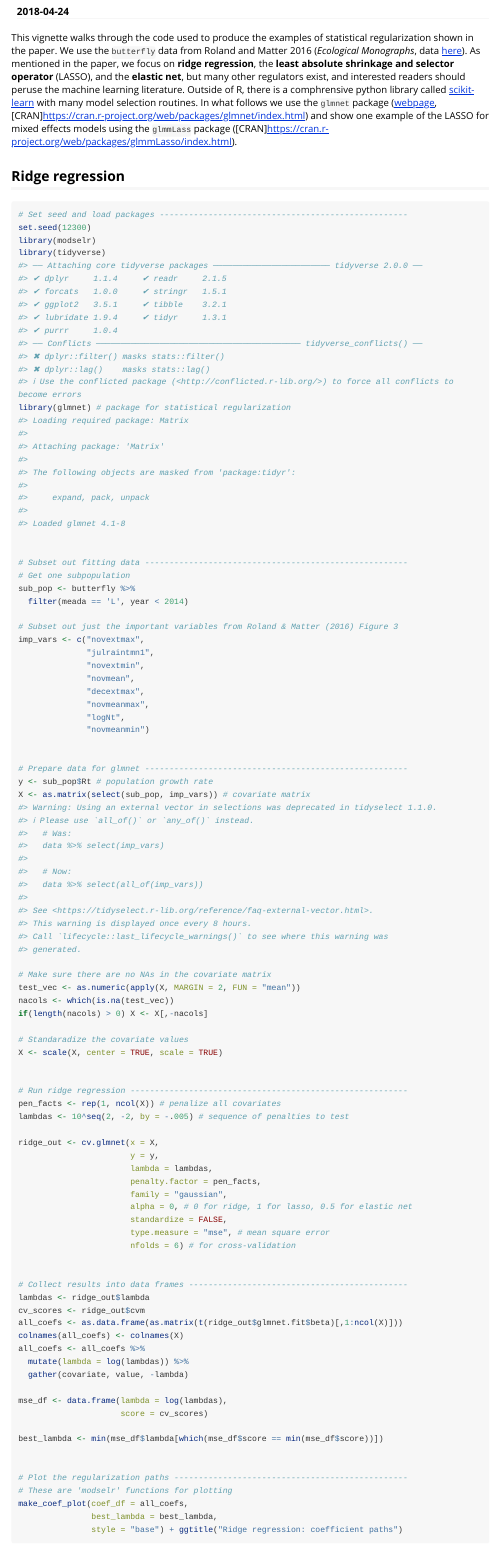
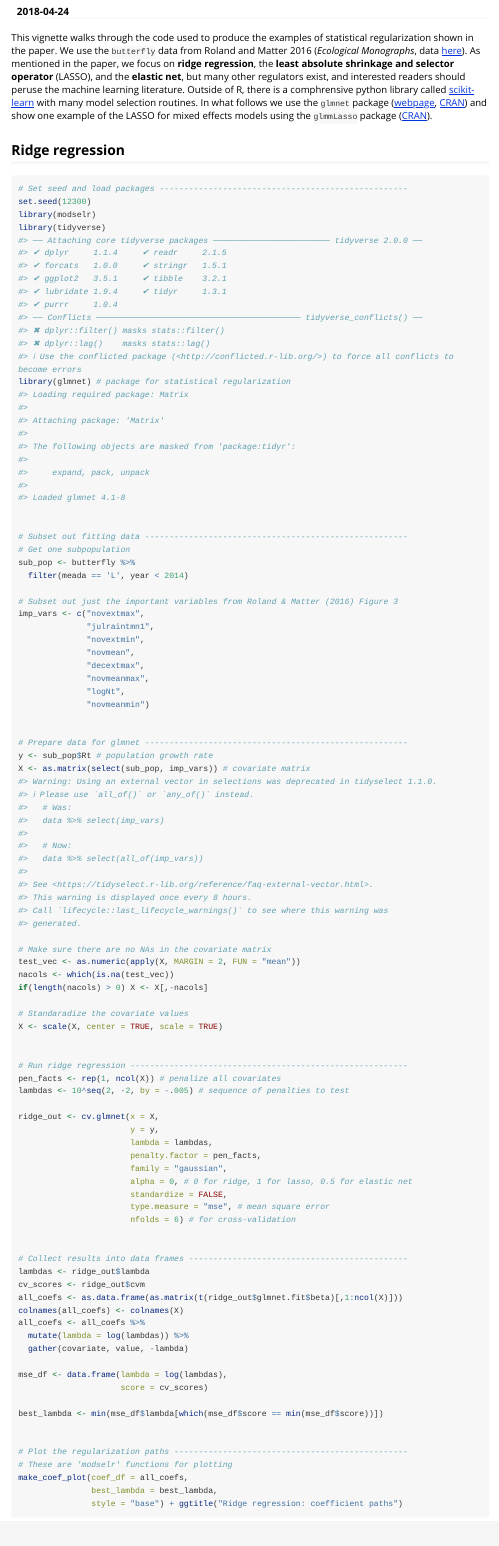
Before and after one commit to atredennick/modselr, an R Markdown document (vignettes/regularization.Rmd): the page in a window 1100 px wide, from 150 px down. Rendered offline with R 4.5, knitr and Pandoc, with nearby package versions; some code elsewhere in the file could not run offline; long lines of code are wrapped.

````diff
--- a/vignettes/regularization.Rmd
+++ b/vignettes/regularization.Rmd
@@ -19,7 +19,7 @@
 ```
 
 This vignette walks through the code used to produce the examples of statistical regularization shown in the paper. We use the `butterfly` data from Roland and Matter 2016 (*Ecological Monographs*, data [here](https://datadryad.org/resource/doi:10.5061/dryad.tp324)). As mentioned in the paper, we focus on **ridge regression**, the **least absolute shrinkage and selector operator** (LASSO), and the **elastic net**, but many other regulators exist, and interested readers should peruse the machine learning literature. Outside of R, there is a comphrensive python library called [scikit-learn](http://scikit-learn.org/stable/index.html) with many model selection routines.
-In what follows we use the `glmnet` package ([webpage](https://web.stanford.edu/~hastie/glmnet/glmnet_alpha.html), [CRAN]https://cran.r-project.org/web/packages/glmnet/index.html) and show one example of the LASSO for mixed effects models using the `glmmLass` package ([CRAN]https://cran.r-project.org/web/packages/glmmLasso/index.html).
+In what follows we use the `glmnet` package ([webpage](https://web.stanford.edu/~hastie/glmnet/glmnet_alpha.html), [CRAN](https://cran.r-project.org/web/packages/glmnet/index.html)) and show one example of the LASSO for mixed effects models using the `glmmLasso` package ([CRAN](https://cran.r-project.org/web/packages/glmmLasso/index.html)).
 
 ##  Ridge regression
 ```{r, fig.width=6}
````
Also changed, not shown: README.md, vignettes/regularization.Rmd (2 more changed lines), 4 other files.
